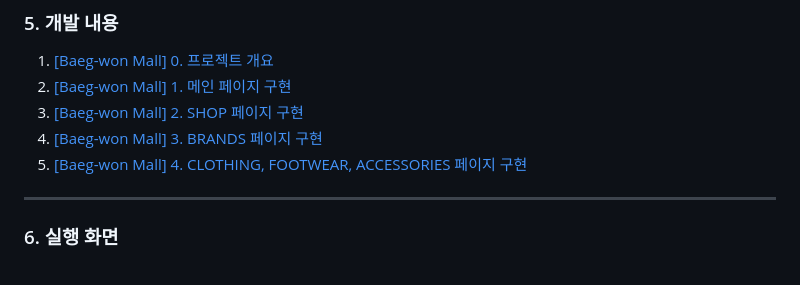
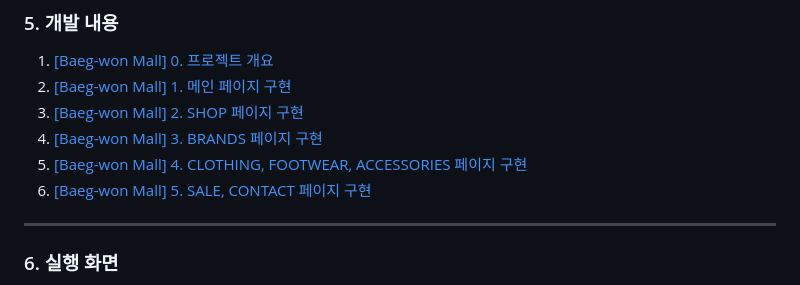
Before and after one commit to daegwonkim/Clothing-Gallery, a Markdown page: README.md, the part around the change. GitHub-like rendering.

```diff
--- a/README.md
+++ b/README.md
@@ -85,6 +85,7 @@
 3. [[Baeg-won Mall] 2. SHOP 페이지 구현](https://daegwonkim.tistory.com/458)
 4. [[Baeg-won Mall] 3. BRANDS 페이지 구현](https://daegwonkim.tistory.com/459)
 5. [[Baeg-won Mall] 4. CLOTHING, FOOTWEAR, ACCESSORIES 페이지 구현](https://daegwonkim.tistory.com/461)
+6. [[Baeg-won Mall] 5. SALE, CONTACT 페이지 구현](https://daegwonkim.tistory.com/462)
 
 <hr>
 
```
